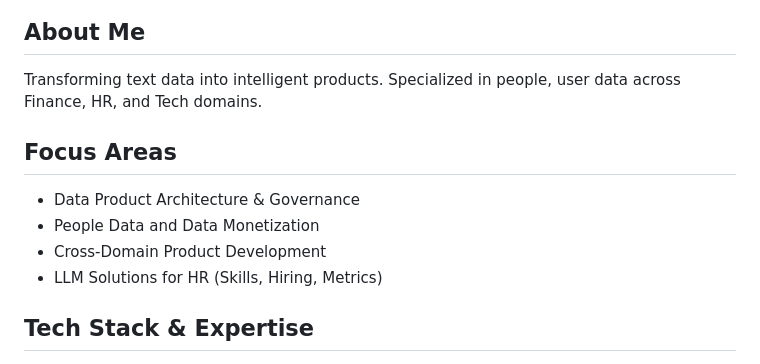
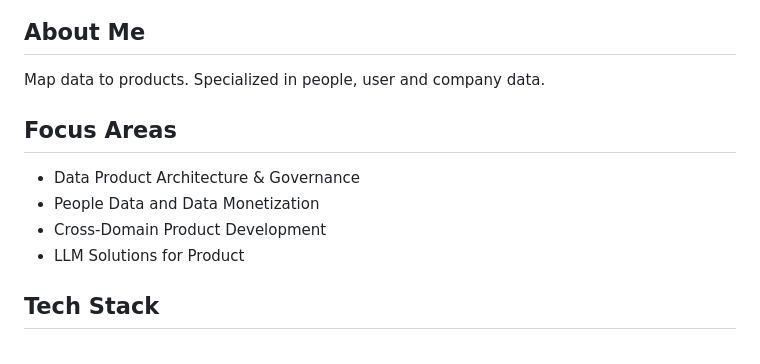
Before and after one commit to vfaraji89/vfaraji89, a Markdown page: README.md, the part around one of its changes. Rendered like a GitHub page.

```diff
--- a/README.md
+++ b/README.md
@@ -7,15 +7,16 @@
 <img src="https://readme-typing-svg.herokuapp.com?font=JetBrains+Mono&weight=500&size=24&pause=1000&color=000000&left=true&vCenter=true&width=435&lines=Data+Product+Manager;People+Data;LLM+for+Product+Data" alt="Typing SVG" />
 
 ## About Me
-Transforming text data into intelligent products. Specialized in people, user data across Finance, HR, and Tech domains.
+Map data to products.
+Specialized in people, user and company data.
 
 ## Focus Areas
 - Data Product Architecture & Governance
 - People Data and Data Monetization
 - Cross-Domain Product Development
-- LLM Solutions for HR (Skills, Hiring, Metrics)
+- LLM Solutions for Product
 
-## Tech Stack & Expertise
+## Tech Stack
 ![Python](https://img.shields.io/badge/python-%23000000.svg?style=flat-square&logo=python&logoColor=white)
 ![SQL](https://img.shields.io/badge/sql-%23000000.svg?style=flat-square&logo=sqlite&logoColor=white)
 ![LangChain](https://img.shields.io/badge/langchain-%23000000.svg?style=flat-square&logo=chainlink&logoColor=white)
```
Also changed, not shown: other parts of README.md (+2 -1 lines).
